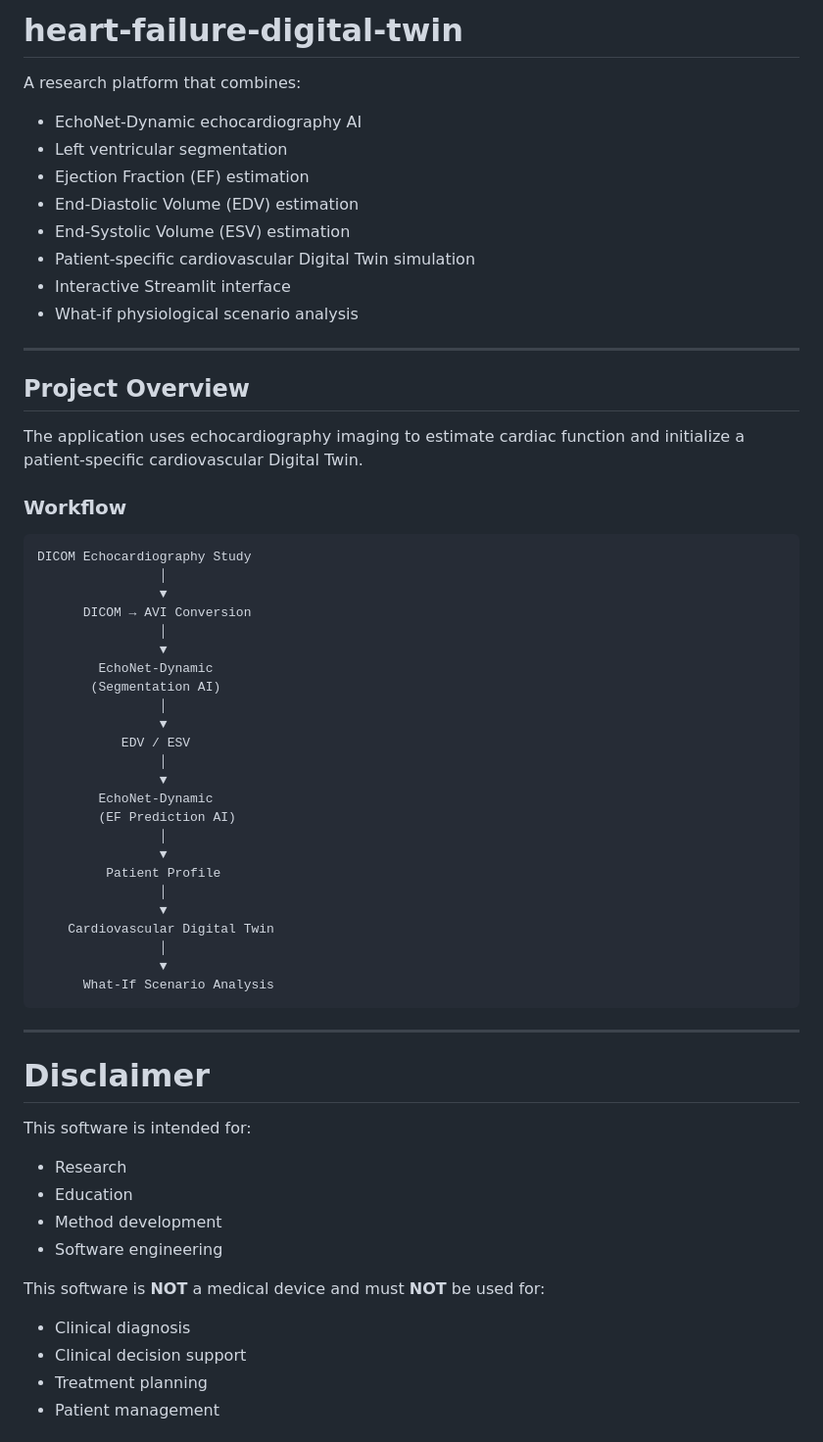
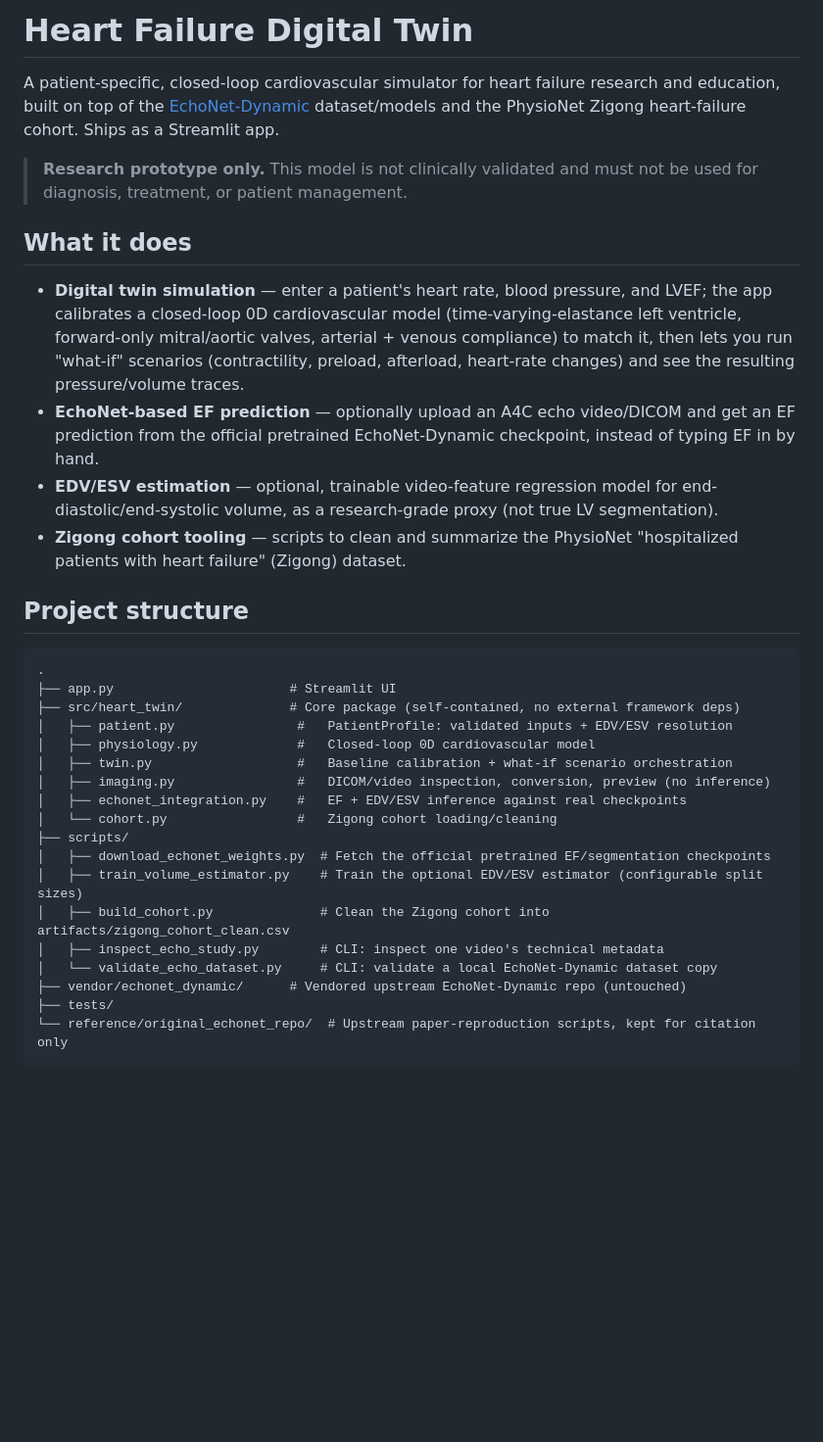
Before and after one commit to Khato1999/heart_failure_digital_twin, a Markdown page: README.md, the part around one of its changes. Shown at 98% size. Drawn GitHub-style; blank space fills up the shorter version.

````diff
--- a/README.md
+++ b/README.md
@@ -1,67 +1,36 @@
-# heart-failure-digital-twin
+# Heart Failure Digital Twin
 
+A patient-specific, closed-loop cardiovascular simulator for heart failure research and education, built on top of the [EchoNet-Dynamic](https://echonet.github.io/dynamic/) dataset/models and the PhysioNet Zigong heart-failure cohort. Ships as a Streamlit app.
 
-A research platform that combines:
+> **Research prototype only.** This model is not clinically validated and must not be used for diagnosis, treatment, or patient management.
 
-- EchoNet-Dynamic echocardiography AI
-- Left ventricular segmentation
-- Ejection Fraction (EF) estimation
-- End-Diastolic Volume (EDV) estimation
-- End-Systolic Volume (ESV) estimation
-- Patient-specific cardiovascular Digital Twin simulation
-- Interactive Streamlit interface
-- What-if physiological scenario analysis
+## What it does
 
----
+- **Digital twin simulation** — enter a patient's heart rate, blood pressure, and LVEF; the app calibrates a closed-loop 0D cardiovascular model (time-varying-elastance left ventricle, forward-only mitral/aortic valves, arterial + venous compliance) to match it, then lets you run "what-if" scenarios (contractility, preload, afterload, heart-rate changes) and see the resulting pressure/volume traces.
+- **EchoNet-based EF prediction** — optionally upload an A4C echo video/DICOM and get an EF prediction from the official pretrained EchoNet-Dynamic checkpoint, instead of typing EF in by hand.
+- **EDV/ESV estimation** — optional, trainable video-feature regression model for end-diastolic/end-systolic volume, as a research-grade proxy (not true LV segmentation).
+- **Zigong cohort tooling** — scripts to clean and summarize the PhysioNet "hospitalized patients with heart failure" (Zigong) dataset.
 
-## Project Overview
+## Project structure
 
-The application uses echocardiography imaging to estimate cardiac function and initialize a patient-specific cardiovascular Digital Twin.
-
-### Workflow
-
-```text
-DICOM Echocardiography Study
-                │
-                ▼
-      DICOM → AVI Conversion
-                │
-                ▼
-        EchoNet-Dynamic
-       (Segmentation AI)
-                │
-                ▼
-           EDV / ESV
-                │
-                ▼
-        EchoNet-Dynamic
-        (EF Prediction AI)
-                │
-                ▼
-         Patient Profile
-                │
-                ▼
-    Cardiovascular Digital Twin
-                │
-                ▼
-      What-If Scenario Analysis
+```
+.
+├── app.py                       # Streamlit UI
+├── src/heart_twin/              # Core package (self-contained, no external framework deps)
+│   ├── patient.py                #   PatientProfile: validated inputs + EDV/ESV resolution
+│   ├── physiology.py             #   Closed-loop 0D cardiovascular model
+│   ├── twin.py                   #   Baseline calibration + what-if scenario orchestration
+│   ├── imaging.py                #   DICOM/video inspection, conversion, preview (no inference)
+│   ├── echonet_integration.py    #   EF + EDV/ESV inference against real checkpoints
+│   └── cohort.py                 #   Zigong cohort loading/cleaning
+├── scripts/
+│   ├── download_echonet_weights.py  # Fetch the official pretrained EF/segmentation checkpoints
+│   ├── train_volume_estimator.py    # Train the optional EDV/ESV estimator (configurable split sizes)
+│   ├── build_cohort.py              # Clean the Zigong cohort into artifacts/zigong_cohort_clean.csv
+│   ├── inspect_echo_study.py        # CLI: inspect one video's technical metadata
+│   └── validate_echo_dataset.py     # CLI: validate a local EchoNet-Dynamic dataset copy
+├── vendor/echonet_dynamic/      # Vendored upstream EchoNet-Dynamic repo (untouched)
+├── tests/
+└── reference/original_echonet_repo/  # Upstream paper-reproduction scripts, kept for citation only
 ```
 
----
-
-# Disclaimer
-
-This software is intended for:
-
-- Research
-- Education
-- Method development
-- Software engineering
-
-This software is **NOT** a medical device and must **NOT** be used for:
-
-- Clinical diagnosis
-- Clinical decision support
-- Treatment planning
-- Patient management
-
````
Also changed, not shown: other parts of README.md (+45 -526 lines).
